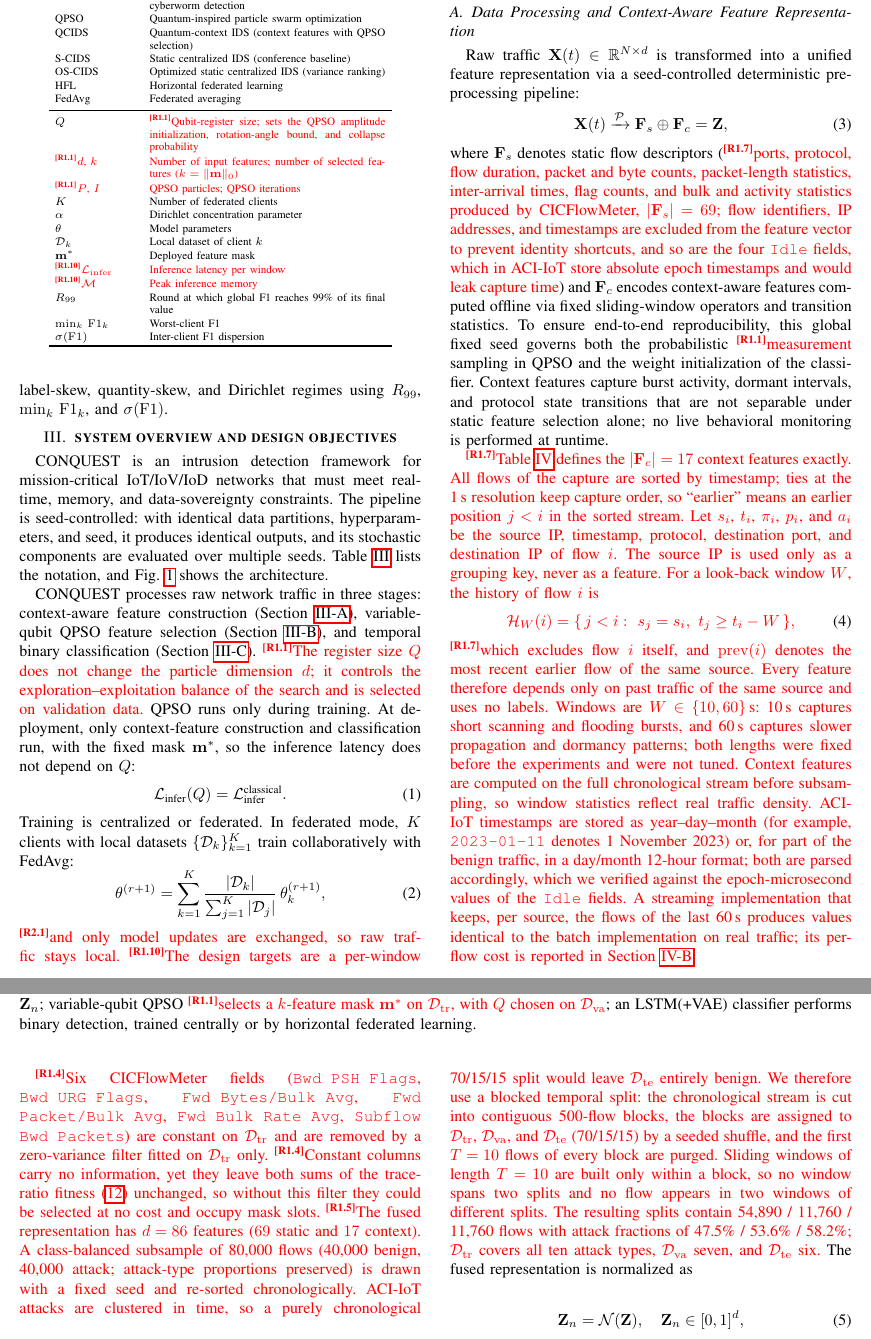
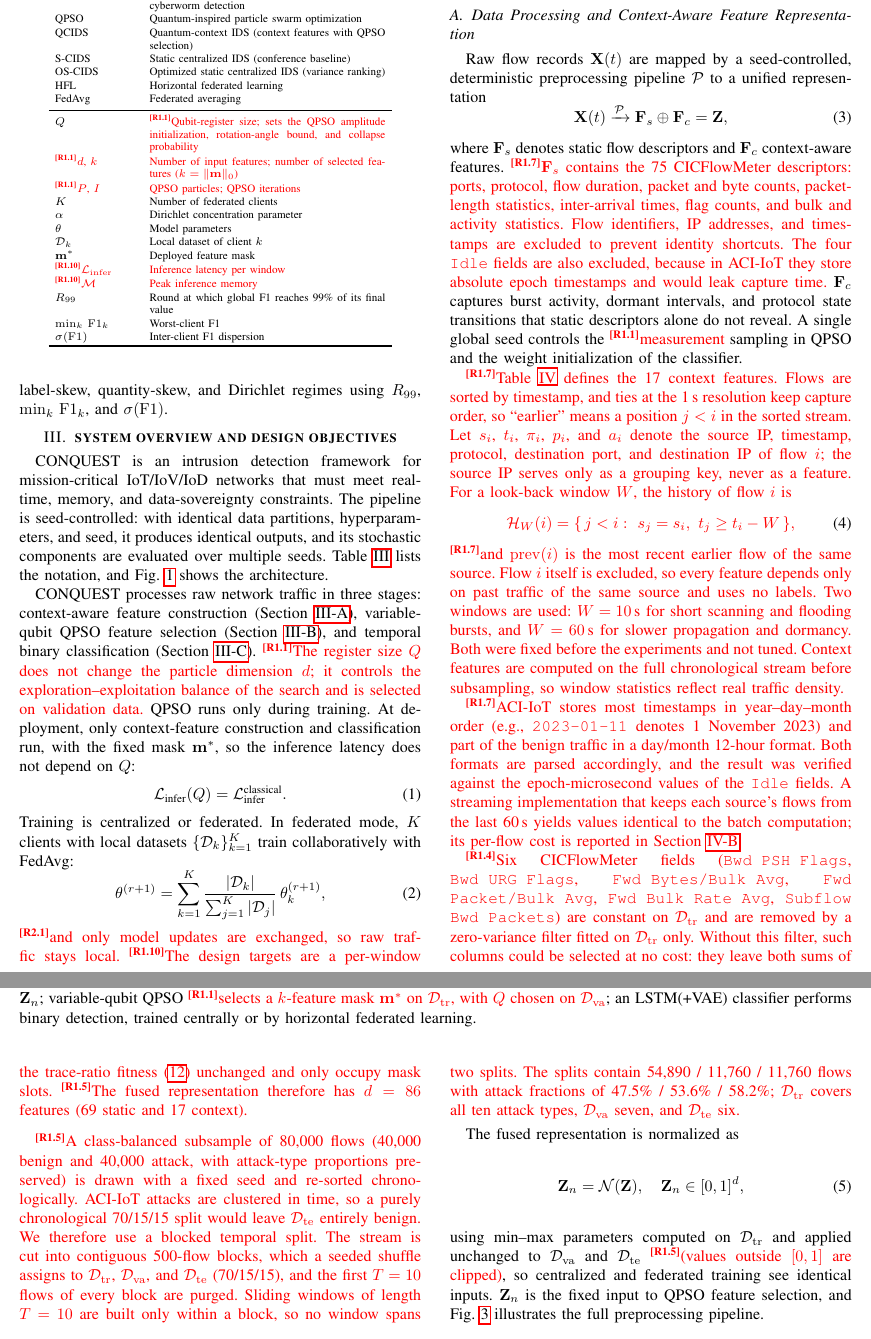
Before and after one commit to CHYMEE/conquest, a LaTeX paper (paper/revision.tex): two parts of pages 4 and 5 of 24, joined at a grey line, cut so that both start at the same text. Compiled offline with pdfLaTeX; a missing font is replaced by an installed copy or a similar font; a LaTeX package or settings file that is missing is left out.

```diff
--- a/paper/revision.tex
+++ b/paper/revision.tex
@@ -473,58 +473,60 @@
 \label{subsec:feature_pipeline}
 %% ----------------------------------------------------------
 
-Raw traffic $\mathbf{X}(t)\in\mathbb{R}^{N\times d}$ is
-transformed into a unified feature representation via a
-seed-controlled deterministic preprocessing pipeline:
+Raw flow records $\mathbf{X}(t)$ are mapped by a seed-controlled,
+deterministic preprocessing pipeline $\mathcal{P}$ to a unified
+representation
 \begin{equation}
 \mathbf{X}(t) \xrightarrow{\mathcal{P}}
 \mathbf{F}_s \oplus \mathbf{F}_c = \mathbf{Z},
 \label{eq:feature_fusion}
 \end{equation}
-where $\mathbf{F}_s$ denotes static flow descriptors
-(\rev{R1.7}\textcolor{red}{ports, protocol, flow duration, packet and byte
-counts, packet-length statistics, inter-arrival times, flag
-counts, and bulk and activity statistics produced by
-CICFlowMeter, $|\mathbf{F}_s|=69$; flow identifiers, IP
-addresses, and timestamps are excluded from the feature vector to
-prevent identity shortcuts, and so are the four \texttt{Idle}
-fields, which in ACI-IoT store absolute epoch timestamps and would
-leak capture time}) and $\mathbf{F}_c$ encodes
-context-aware features computed offline via fixed sliding-window operators and transition statistics. To ensure end-to-end reproducibility, this global fixed seed governs both the probabilistic \rev{R1.1}\textcolor{red}{measurement} sampling in QPSO and the weight initialization of the classifier. Context features capture burst
-activity, dormant intervals, and protocol state transitions that
-are not separable under static feature selection alone; no live
-behavioral monitoring is performed at runtime.
+where $\mathbf{F}_s$ denotes static flow descriptors and
+$\mathbf{F}_c$ context-aware features.
+\rev{R1.7}\textcolor{red}{$\mathbf{F}_s$ contains the 75 CICFlowMeter
+descriptors: ports, protocol, flow duration, packet and byte counts,
+packet-length statistics, inter-arrival times, flag counts, and bulk
+and activity statistics. Flow identifiers, IP addresses, and
+timestamps are excluded to prevent identity shortcuts. The four
+\texttt{Idle} fields are also excluded, because in ACI-IoT they store
+absolute epoch timestamps and would leak capture time.}
+$\mathbf{F}_c$ captures burst activity, dormant intervals, and
+protocol state transitions that static descriptors alone do not
+reveal. A single global seed controls the
+\rev{R1.1}\textcolor{red}{measurement} sampling in QPSO and the
+weight initialization of the classifier.
 
 \rev{R1.7}\textcolor{red}{Table~\ref{tab:context_features} defines
-the $|\mathbf{F}_c|=17$ context features exactly. All flows of the
-capture are sorted by timestamp; ties at the 1\,s resolution keep
-capture order, so ``earlier'' means an earlier position $j<i$ in
-the sorted stream. Let $s_i$, $t_i$, $\pi_i$, $p_i$, and $a_i$ be
-the source IP, timestamp, protocol, destination port, and
-destination IP of flow $i$. The source IP is used only as a
-grouping key, never as a feature. For a look-back window $W$,
-the history of flow $i$ is}
+the 17 context features. Flows are sorted by timestamp, and ties at
+the 1\,s resolution keep capture order, so ``earlier'' means a
+position $j<i$ in the sorted stream. Let $s_i$, $t_i$, $\pi_i$,
+$p_i$, and $a_i$ denote the source IP, timestamp, protocol,
+destination port, and destination IP of flow $i$; the source IP
+serves only as a grouping key, never as a feature. For a look-back
+window $W$, the history of flow $i$ is}
 \begin{equation}
 \textcolor{red}{\mathcal{H}_W(i)=\{\,j<i:\ s_j=s_i,\ t_j\ge t_i-W\,\},}
 \label{eq:context_history}
 \end{equation}
-\rev{R1.7}\textcolor{red}{which excludes flow $i$ itself, and $\mathrm{prev}(i)$
-denotes the most recent earlier flow of the same source. Every
-feature therefore depends only on past traffic of the same source
-and uses no labels. Windows are $W\in\{10,60\}$\,s: 10\,s captures
-short scanning and flooding bursts, and 60\,s captures slower
-propagation and dormancy patterns; both lengths were fixed before
-the experiments and were not tuned. Context features are computed on the full
-chronological stream before subsampling, so window statistics
-reflect real traffic density. ACI-IoT timestamps are stored as
-year--day--month (for example, \texttt{2023-01-11} denotes
-1~November~2023) or, for part of the benign traffic, in a
-day/month 12-hour format; both are parsed accordingly, which we
-verified against the epoch-microsecond values of the
-\texttt{Idle} fields. A streaming implementation that keeps, per
-source, the flows of the last 60\,s produces values identical to
-the batch implementation on real traffic; its per-flow cost is
-reported in Section~\ref{subsec:obj2_latency}.}
+\rev{R1.7}\textcolor{red}{and $\mathrm{prev}(i)$ is the most recent
+earlier flow of the same source. Flow $i$ itself is excluded, so
+every feature depends only on past traffic of the same source and
+uses no labels. Two windows are used: $W=10$\,s for short scanning
+and flooding bursts, and $W=60$\,s for slower propagation and
+dormancy. Both were fixed before the experiments and not tuned.
+Context features are computed on the full chronological stream
+before subsampling, so window statistics reflect real traffic
+density.}
+
+\rev{R1.7}\textcolor{red}{ACI-IoT stores most timestamps in
+year--day--month order (e.g., \texttt{2023-01-11} denotes
+1~November~2023) and part of the benign traffic in a day/month
+12-hour format. Both formats are parsed accordingly, and the result
+was verified against the epoch-microsecond values of the
+\texttt{Idle} fields. A streaming implementation that keeps each
+source's flows from the last 60\,s yields values identical to the
+batch computation; its per-flow cost is reported in
+Section~\ref{subsec:obj2_latency}.}
 
 \begin{table*}[!t]
 \centering
@@ -573,32 +575,37 @@
 \texttt{Fwd Packet/Bulk Avg}, \texttt{Fwd Bulk Rate Avg},
 \texttt{Subflow Bwd Packets}) are constant on $\mathcal{D}_{\rm tr}$
 and are removed by a zero-variance filter fitted on
-$\mathcal{D}_{\rm tr}$ only.} \rev{R1.4}\textcolor{red}{Constant columns
-carry no information, yet they leave both sums of the trace-ratio
-fitness~\eqref{eq:qpsobj} unchanged, so without this filter they
-could be selected at no cost and occupy mask slots.}
-\rev{R1.5}\textcolor{red}{The fused representation has $d=86$ features
-($69$ static and $17$ context).
-A class-balanced subsample of 80{,}000 flows (40{,}000 benign,
-40{,}000 attack; attack-type proportions preserved) is drawn with
-a fixed seed and re-sorted chronologically. ACI-IoT attacks are
-clustered in time, so a purely chronological 70/15/15 split would
-leave $\mathcal{D}_{\rm te}$ entirely benign. We therefore use a
-blocked temporal split: the chronological stream is cut into
-contiguous 500-flow blocks, the blocks are assigned to
-$\mathcal{D}_{\rm tr}$, $\mathcal{D}_{\rm va}$, and
-$\mathcal{D}_{\rm te}$ (70/15/15) by a seeded shuffle, and the
-first $T=10$ flows of every block are purged. Sliding windows of
-length $T=10$ are built only within a block, so no window spans
-two splits and no flow appears in two windows of different
-splits. The resulting splits contain 54{,}890 / 11{,}760 /
-11{,}760 flows with attack fractions of 47.5\% / 53.6\% /
-58.2\%; $\mathcal{D}_{\rm tr}$ covers all ten attack types,
-$\mathcal{D}_{\rm va}$ seven, and $\mathcal{D}_{\rm te}$ six.}
-The fused
-representation is normalized as
+$\mathcal{D}_{\rm tr}$ only. Without this filter, such columns could
+be selected at no cost: they leave both sums of the trace-ratio
+fitness~\eqref{eq:qpsobj} unchanged and only occupy mask slots.}
+\rev{R1.5}\textcolor{red}{The fused representation therefore has
+$d=86$ features (69 static and 17 context).}
+
+\rev{R1.5}\textcolor{red}{A class-balanced subsample of 80{,}000
+flows (40{,}000 benign and 40{,}000 attack, with attack-type
+proportions preserved) is drawn with a fixed seed and re-sorted
+chronologically. ACI-IoT attacks are clustered in time, so a purely
+chronological 70/15/15 split would leave $\mathcal{D}_{\rm te}$
+entirely benign. We therefore use a blocked temporal split. The
+stream is cut into contiguous 500-flow blocks, which a seeded shuffle
+assigns to $\mathcal{D}_{\rm tr}$, $\mathcal{D}_{\rm va}$, and
+$\mathcal{D}_{\rm te}$ (70/15/15), and the first $T=10$ flows of
+every block are purged. Sliding windows of length $T=10$ are built
+only within a block, so no window spans two splits. The splits
+contain 54{,}890 / 11{,}760 / 11{,}760 flows with attack fractions
+of 47.5\% / 53.6\% / 58.2\%; $\mathcal{D}_{\rm tr}$ covers all ten
+attack types, $\mathcal{D}_{\rm va}$ seven, and $\mathcal{D}_{\rm te}$
+six.}
+
+The fused representation is normalized as
 \begin{equation}
 \mathbf{Z}_n = \mathcal{N}(\mathbf{Z}),\quad
 \mathbf{Z}_n \in [0,1]^d,
 \label{eq:normalization}
 \end{equation}
+using min--max parameters computed on $\mathcal{D}_{\rm tr}$ and
+applied unchanged to $\mathcal{D}_{\rm va}$ and $\mathcal{D}_{\rm te}$
+\rev{R1.5}\textcolor{red}{(values outside $[0,1]$ are clipped)}, so
+centralized and federated training see identical inputs.
+$\mathbf{Z}_n$ is the fixed input to QPSO feature selection, and
+Fig.~\ref{fig:pipeline} illustrates the full preprocessing pipeline.
```
Also changed, not shown: paper/revision.tex (7 more changed lines).
